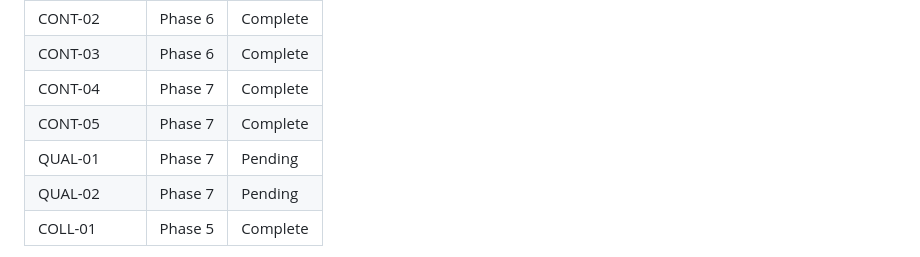
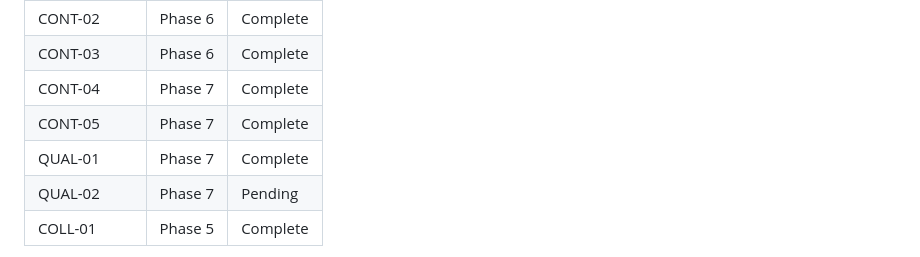
Before and after one commit to ankitrajmehta/memBlocks, a Markdown page: .planning/REQUIREMENTS.md, the part around one of its changes. GitHub-like rendering.

```diff
--- a/.planning/REQUIREMENTS.md
+++ b/.planning/REQUIREMENTS.md
@@ -59,7 +59,7 @@ Deferred to future milestone(s).
 | CONT-03 | Phase 6 | Complete |
 | CONT-04 | Phase 7 | Complete |
 | CONT-05 | Phase 7 | Complete |
-| QUAL-01 | Phase 7 | Pending |
+| QUAL-01 | Phase 7 | Complete |
 | QUAL-02 | Phase 7 | Pending |
 | COLL-01 | Phase 5 | Complete |
 
```
Also changed, not shown: other parts of .planning/REQUIREMENTS.md (+1 -1 lines), .planning/STATE.md (+8 -5 lines), 1 other file.
